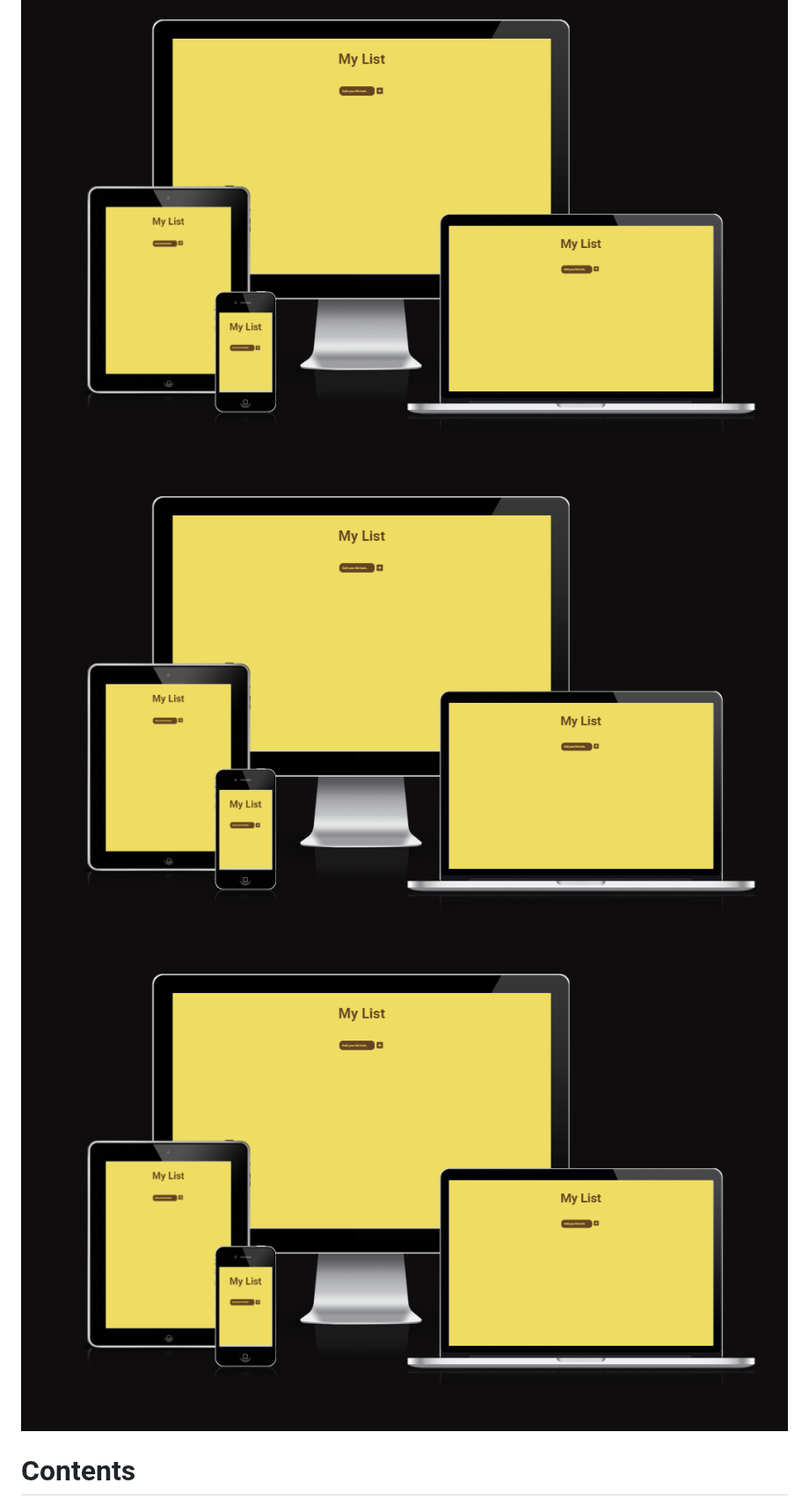
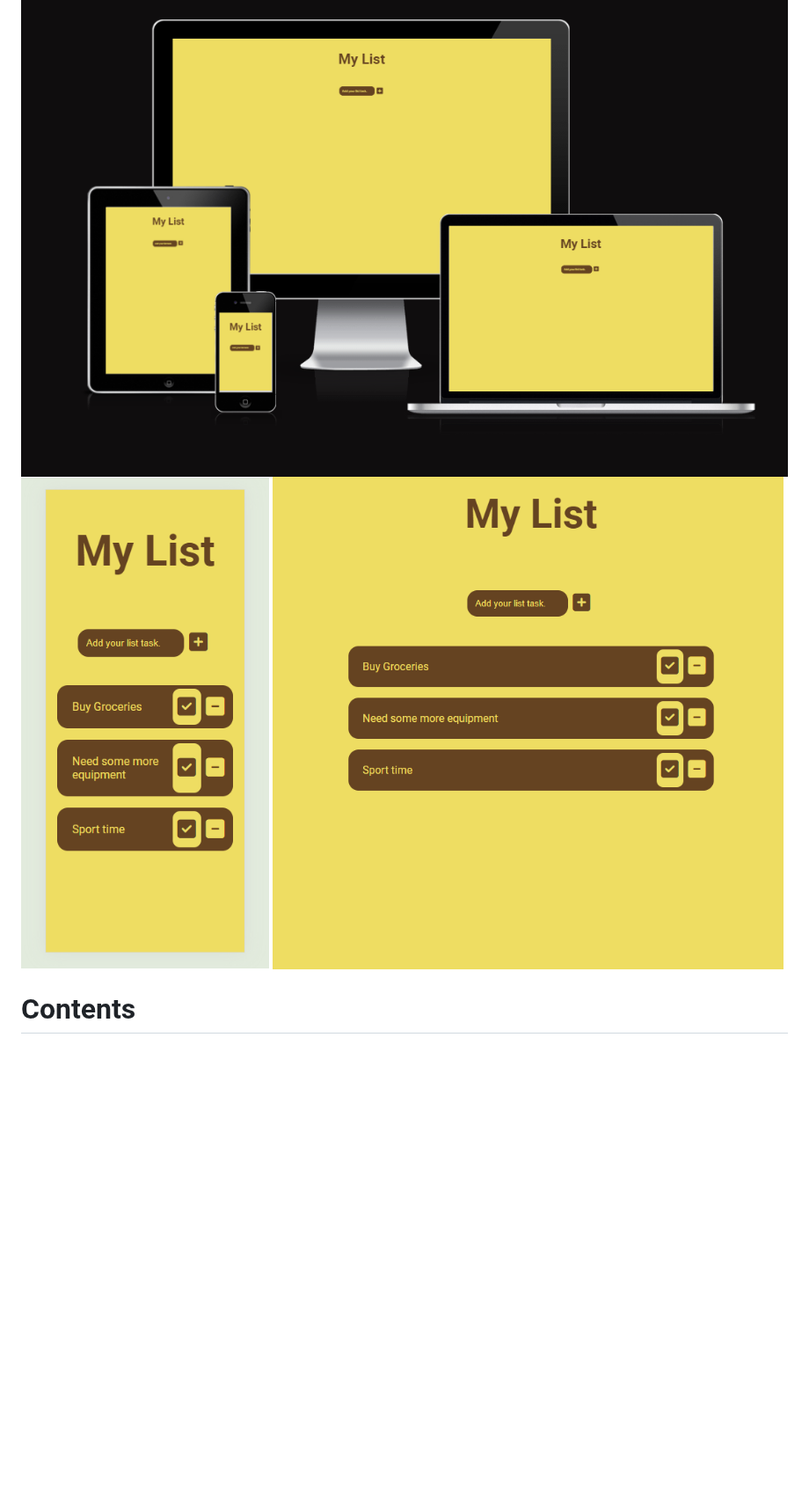
Before and after one commit to Marceillo/my-list, a Markdown page: README.md, the part around the change. Shown at 88% size. Drawn GitHub-style; blank space fills up the shorter version.

Commit message:
Update README.md
Update image path

```diff
--- a/README.md
+++ b/README.md
@@ -3,8 +3,8 @@
 This is a list for people to add to do tasks or any other item they would like to add for example a grocery list or any idea they wish to add. The name My List was chosen to be a functional tool to help with daily life and tasks. It's a plain, simple list with little distractions or images in the body. You can add items mark them as completed and delete them when needed.
 
 ![Responsive Mockup](assets/images/responsive-mockup.png)
-![Mobile image with tasks](assets/images/responsive-mockup.png)
-![Desktop view with tasks](assets/images/responsive-mockup.png)
+![Mobile image with tasks](assets/images/mobile-image.png)
+![Desktop view with tasks](assets/images/mylistplusitems.png)
 
 # Contents
 * [**Site Overview**](#My-List)
```
